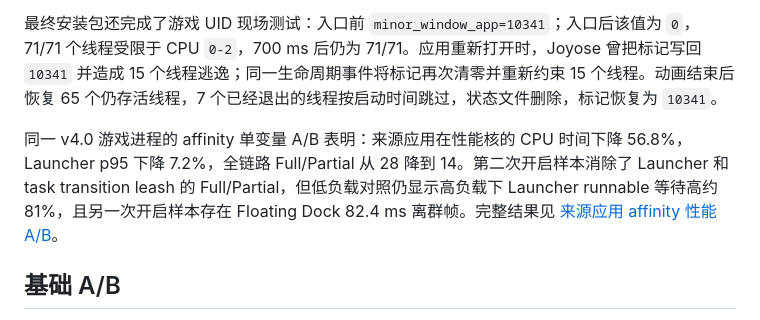
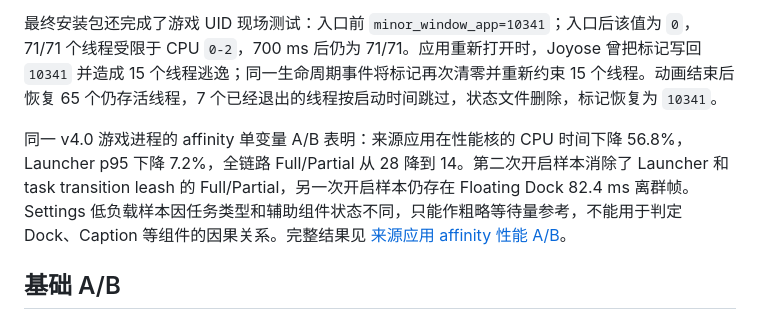
Before and after one commit to silverpoetry/HyperOS4-Launcher-Scheduling, a Markdown page: docs/VALIDATION.md, the part around the change. Drawn GitHub-style.

```diff
--- a/docs/VALIDATION.md
+++ b/docs/VALIDATION.md
@@ -12,7 +12,7 @@ Sheng 上 74 个 Settings 线程的控制器内部耗时为：首次事务 2.812
 
 最终安装包还完成了游戏 UID 现场测试：入口前 `minor_window_app=10341`；入口后该值为 `0`，71/71 个线程受限于 CPU `0-2`，700 ms 后仍为 71/71。应用重新打开时，Joyose 曾把标记写回 `10341` 并造成 15 个线程逃逸；同一生命周期事件将标记再次清零并重新约束 15 个线程。动画结束后恢复 65 个仍存活线程，7 个已经退出的线程按启动时间跳过，状态文件删除，标记恢复为 `10341`。
 
-同一 v4.0 游戏进程的 affinity 单变量 A/B 表明：来源应用在性能核的 CPU 时间下降 56.8%，Launcher p95 下降 7.2%，全链路 Full/Partial 从 28 降到 14。第二次开启样本消除了 Launcher 和 task transition leash 的 Full/Partial，但低负载对照仍显示高负载下 Launcher runnable 等待高约 81%，且另一次开启样本存在 Floating Dock 82.4 ms 离群帧。完整结果见 [来源应用 affinity 性能 A/B](SOURCE-AFFINITY-PERFORMANCE-AB.md)。
+同一 v4.0 游戏进程的 affinity 单变量 A/B 表明：来源应用在性能核的 CPU 时间下降 56.8%，Launcher p95 下降 7.2%，全链路 Full/Partial 从 28 降到 14。第二次开启样本消除了 Launcher 和 task transition leash 的 Full/Partial，另一次开启样本仍存在 Floating Dock 82.4 ms 离群帧。Settings 低负载样本因任务类型和辅助组件状态不同，只能作粗略等待量参考，不能用于判定 Dock、Caption 等组件的因果关系。完整结果见 [来源应用 affinity 性能 A/B](SOURCE-AFFINITY-PERFORMANCE-AB.md)。
 
 ## 基础 A/B
 
```
Also changed, not shown: docs/SOURCE-AFFINITY-PERFORMANCE-AB.md (+6 -4 lines).
